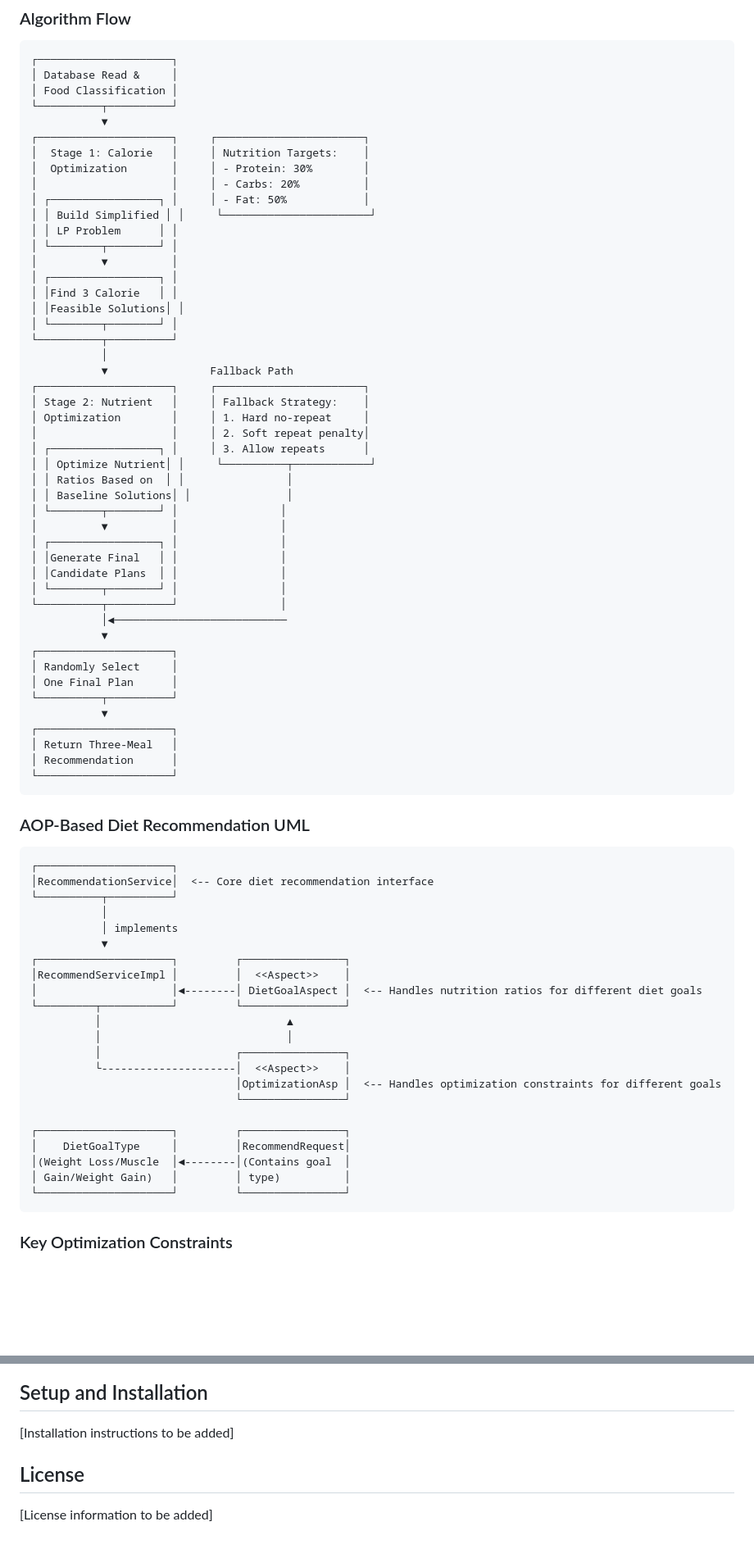
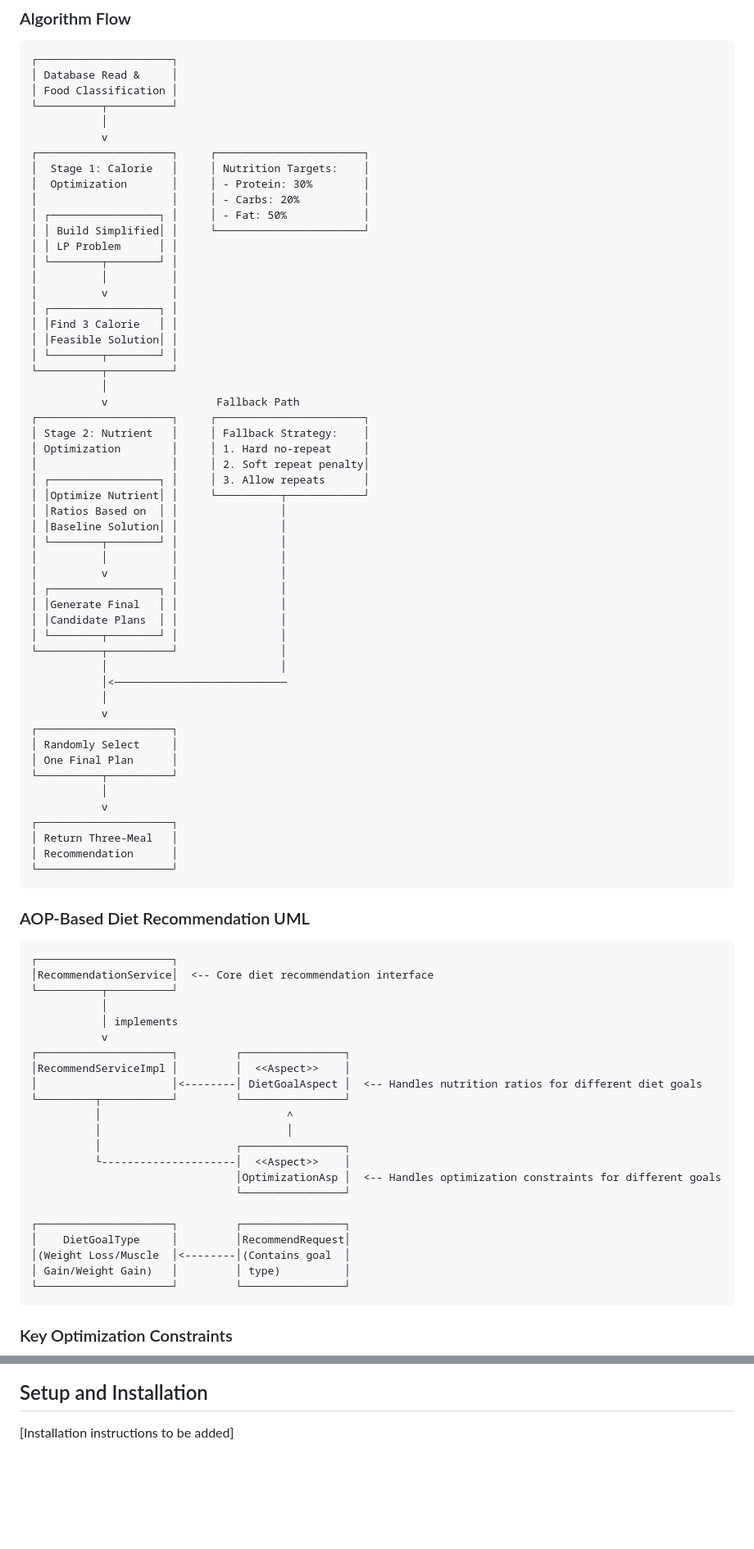
Before and after one commit to KaiyuYang74/diet-tracker, a Markdown page: README.md, 2 parts joined by grey strips. Shown: that part at 82% size. Drawn GitHub-style; blank space fills up the shorter version.

````diff
--- a/README.md
+++ b/README.md
@@ -21,45 +21,51 @@ The application utilizes a sophisticated two-stage optimization algorithm to rec
 │ Database Read &     │
 │ Food Classification │
 └──────────┬──────────┘
-           ▼
+           │
+           v
 ┌─────────────────────┐     ┌───────────────────────┐
 │  Stage 1: Calorie   │     │ Nutrition Targets:    │
 │  Optimization       │     │ - Protein: 30%        │
 │                     │     │ - Carbs: 20%          │
 │ ┌─────────────────┐ │     │ - Fat: 50%            │
-│ │ Build Simplified │ │     └───────────────────────┘
+│ │ Build Simplified│ │     └───────────────────────┘
 │ │ LP Problem      │ │
 │ └────────┬────────┘ │
-│          ▼          │
+│          │          │
+│          v          │
 │ ┌─────────────────┐ │
 │ │Find 3 Calorie   │ │
-│ │Feasible Solutions│ │
+│ │Feasible Solution│ │
 │ └────────┬────────┘ │
 └──────────┬──────────┘
            │
-           ▼                Fallback Path
+           v                 Fallback Path
 ┌─────────────────────┐     ┌───────────────────────┐
 │ Stage 2: Nutrient   │     │ Fallback Strategy:    │
 │ Optimization        │     │ 1. Hard no-repeat     │
 │                     │     │ 2. Soft repeat penalty│
 │ ┌─────────────────┐ │     │ 3. Allow repeats      │
-│ │ Optimize Nutrient│ │     └──────────┬────────────┘
-│ │ Ratios Based on  │ │                │
-│ │ Baseline Solutions│ │               │
+│ │Optimize Nutrient│ │     └──────────┬────────────┘
+│ │Ratios Based on  │ │                │
+│ │Baseline Solution│ │                │
 │ └────────┬────────┘ │                │
-│          ▼          │                │
+│          │          │                │
+│          v          │                │
 │ ┌─────────────────┐ │                │
 │ │Generate Final   │ │                │
 │ │Candidate Plans  │ │                │
 │ └────────┬────────┘ │                │
 └──────────┬──────────┘                │
-           │◄───────────────────────────
-           ▼
+           │                           │
+           │<───────────────────────────
+           │
+           v
 ┌─────────────────────┐
 │ Randomly Select     │
 │ One Final Plan      │
 └──────────┬──────────┘
-           ▼
+           │
+           v
 ┌─────────────────────┐
 │ Return Three-Meal   │
 │ Recommendation      │
@@ -74,12 +80,12 @@ The application utilizes a sophisticated two-stage optimization algorithm to rec
 └──────────┬──────────┘
            │
            │ implements
-           ▼
+           v
 ┌─────────────────────┐         ┌────────────────┐
 │RecommendServiceImpl │         │  <<Aspect>>    │
-│                     │◄--------│ DietGoalAspect │  <-- Handles nutrition ratios for different diet goals
+│                     │<--------│ DietGoalAspect │  <-- Handles nutrition ratios for different diet goals
 └─────────┬───────────┘         └────────────────┘
-          │                             ▲
+          │                             ^
           │                             │
           │                     ┌────────────────┐
           └---------------------│  <<Aspect>>    │
@@ -88,7 +94,7 @@ The application utilizes a sophisticated two-stage optimization algorithm to rec
 
 ┌─────────────────────┐         ┌────────────────┐
 │    DietGoalType     │         │RecommendRequest│
-│(Weight Loss/Muscle  │◄--------│(Contains goal  │
+│(Weight Loss/Muscle  │<--------│(Contains goal  │
 │ Gain/Weight Gain)   │         │ type)          │
 └─────────────────────┘         └────────────────┘
 ```
@@ -151,7 +157,3 @@ The application utilizes a sophisticated two-stage optimization algorithm to rec
 ## Setup and Installation
 
 [Installation instructions to be added]
-
-## License
-
-[License information to be added]
````
